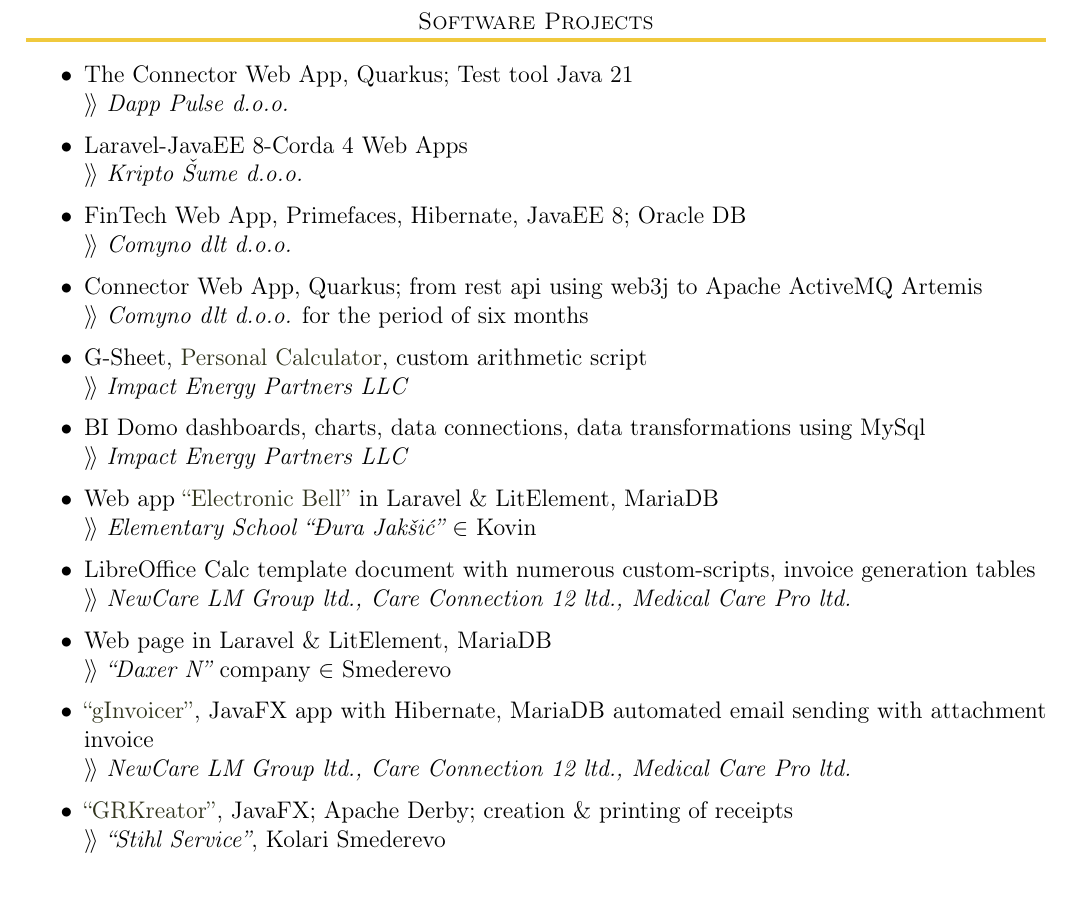
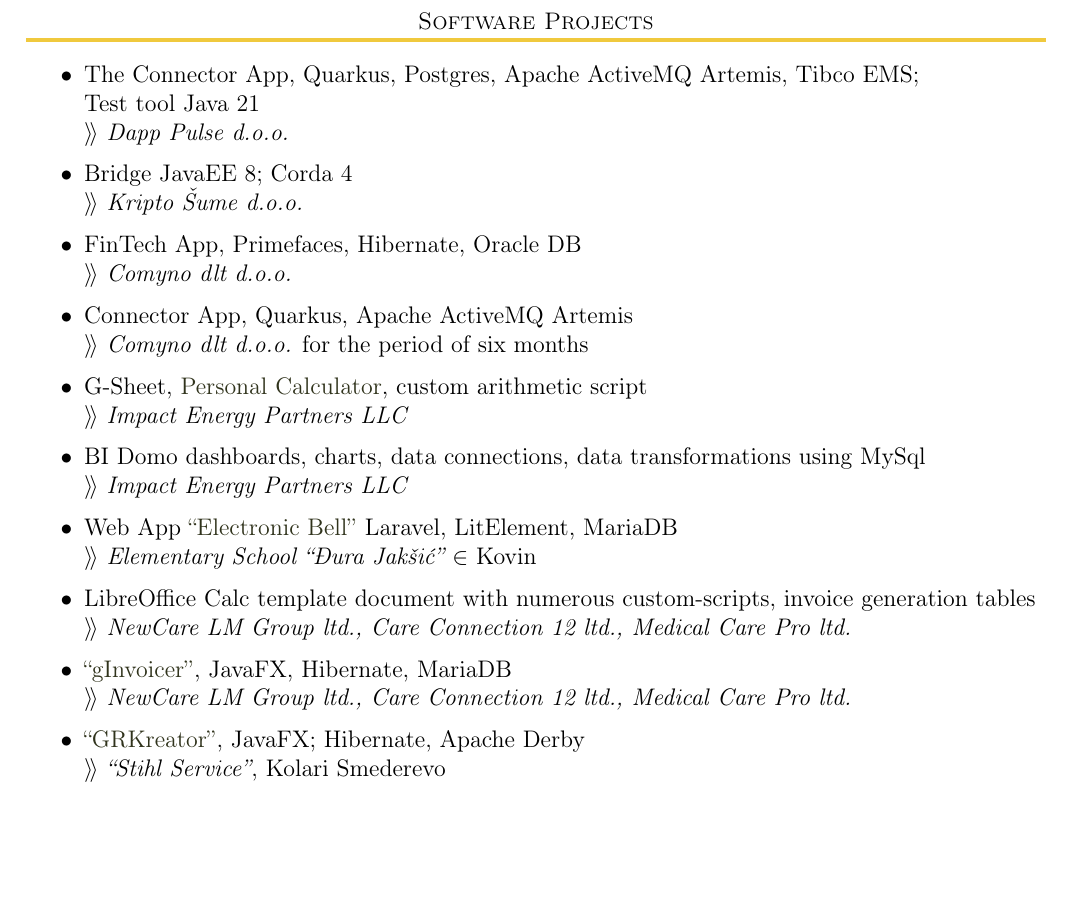
Before and after one commit to goranrsbg/cv, a LaTeX CV (CV supplement.tex): part of the page, cut so that both start at the same text, the shorter picture padded with empty space. Compiled offline with pdfLaTeX.

Commit message:
clean fix

```diff
--- a/CV supplement.tex
+++ b/CV supplement.tex
@@ -30,7 +30,6 @@
 \renewcommand{\headrulewidth}{0pt}
 \renewcommand{\footrulewidth}{0pt}
 \fancyfoot[L]{Created $\in$ \LaTeX}
-\fancyfoot[R]{\longdate\displaydate{theDate}}
 \newdate{theDate}{\day}{\month}{\year}
 \renewcommand{\dateseparator}{.}
 % \newcommand{\tabitem}{~~\llap{\textbullet}~~}
@@ -60,27 +59,26 @@
 \section{\textsc{Software Projects}}
 
 \begin{itemize}[parsep=1.5pt]
-    \item The Connector Web App, Quarkus; Test tool Java 21 \\
+    \item The Connector App, Quarkus, Postgres, Apache ActiveMQ Artemis, Tibco EMS; \\
+    Test tool Java 21 \\
         $\rangle\!\rangle$ \textit{Dapp Pulse d.o.o.}
-    \item Laravel-JavaEE 8-Corda 4 Web Apps \\
+    \item Bridge JavaEE 8; Corda 4 \\
         $\rangle\!\rangle$ \textit{Kripto Šume d.o.o.}
-    \item FinTech Web App, Primefaces, Hibernate, JavaEE 8; Oracle DB \\
+    \item FinTech App, Primefaces, Hibernate, Oracle DB \\
         $\rangle\!\rangle$ \textit{Comyno dlt d.o.o.}
-    \item Connector Web App, Quarkus; from rest api using web3j to Apache ActiveMQ Artemis \\
+    \item Connector App, Quarkus, Apache ActiveMQ Artemis \\
         $\rangle\!\rangle$ \textit{Comyno dlt d.o.o.} for the period of six months
     \item G-Sheet, \href{https://docs.google.com/spreadsheets/d/1ztJoonmA0d0AyNDwVE1vnjpOPPpM03JF1eWCHwfQ4ZA/edit?usp=sharing}{Personal Calculator}, custom arithmetic script \\
         $\rangle\!\rangle$ \textit{Impact Energy Partners LLC}
     \item BI Domo dashboards, charts, data connections, data transformations using MySql \\
         $\rangle\!\rangle$ \textit{Impact Energy Partners LLC}
-    \item Web app \href{https://zvono.nastavnikinformatike.com}{``Electronic Bell''} in Laravel \& LitElement, MariaDB \\
+    \item Web App \href{https://zvono.nastavnikinformatike.com}{``Electronic Bell''} Laravel, LitElement, MariaDB \\
         $\rangle\!\rangle$ \textit{Elementary School ``Đura Jakšić''} $\in$ Kovin
     \item LibreOffice Calc template document with numerous custom-scripts, invoice generation tables \\
         $\rangle\!\rangle$ \textit{NewCare LM Group ltd., Care Connection 12 ltd., Medical Care Pro ltd.}
-    \item Web page in Laravel \& LitElement, MariaDB \\
-        $\rangle\!\rangle$ \textit{``Daxer N''} company $\in$ Smederevo
-    \item \href{https://github.com/goranrsbg/gInvoicer}{``gInvoicer''}, JavaFX app with Hibernate, MariaDB automated email sending with attachment invoice \\
+    \item \href{https://github.com/goranrsbg/gInvoicer}{``gInvoicer''}, JavaFX, Hibernate, MariaDB \\
         $\rangle\!\rangle$ \textit{NewCare LM Group ltd., Care Connection 12 ltd., Medical Care Pro ltd.}
-    \item \href{https://github.com/goranrsbg/GRKreator}{``GRKreator''}, JavaFX; Apache Derby; creation \& printing of receipts \\
+    \item \href{https://github.com/goranrsbg/GRKreator}{``GRKreator''}, JavaFX; Hibernate, Apache Derby \\
         $\rangle\!\rangle$ \textit{``Stihl Service''}, Kolari Smederevo
 \end{itemize}
 
```
